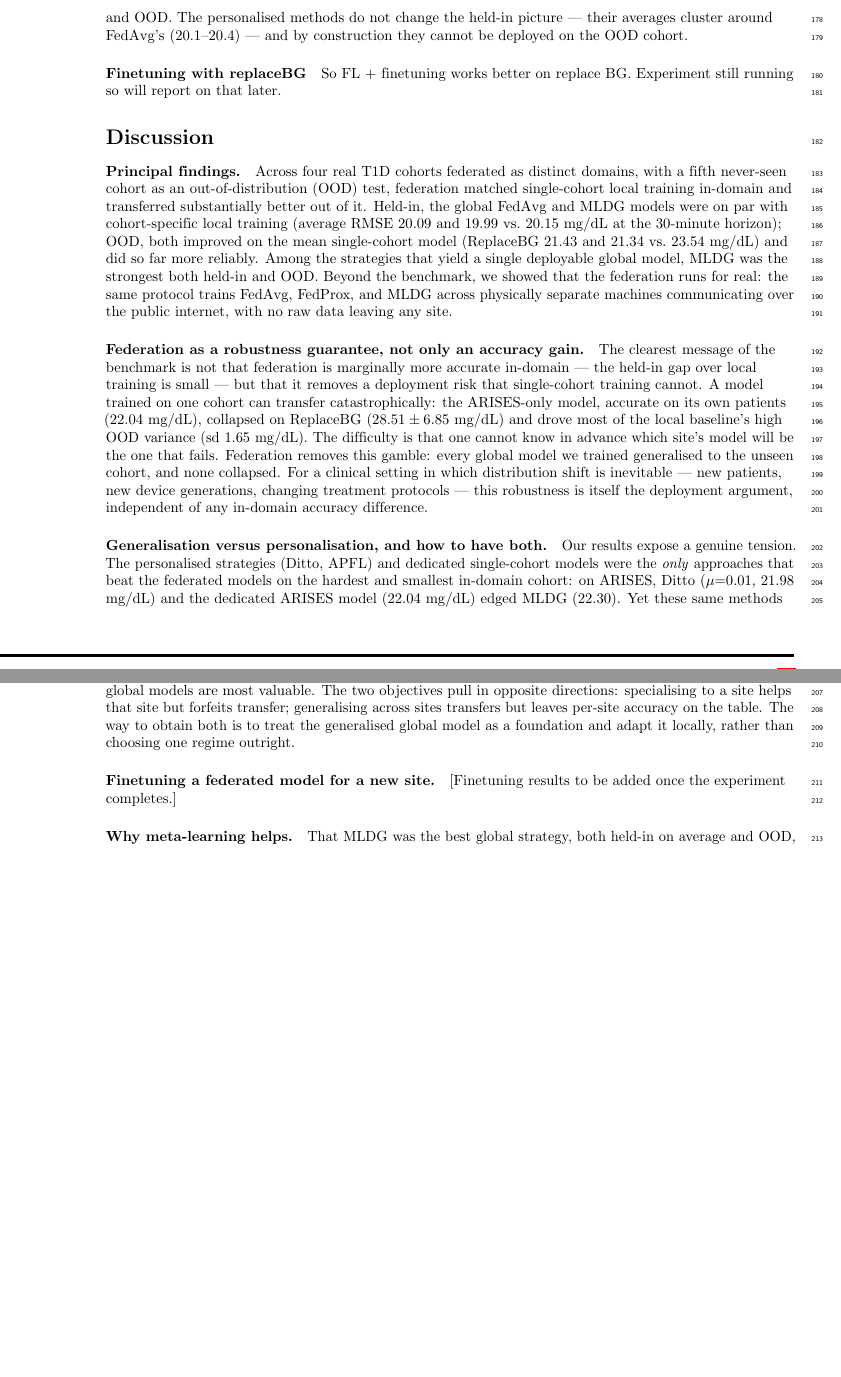
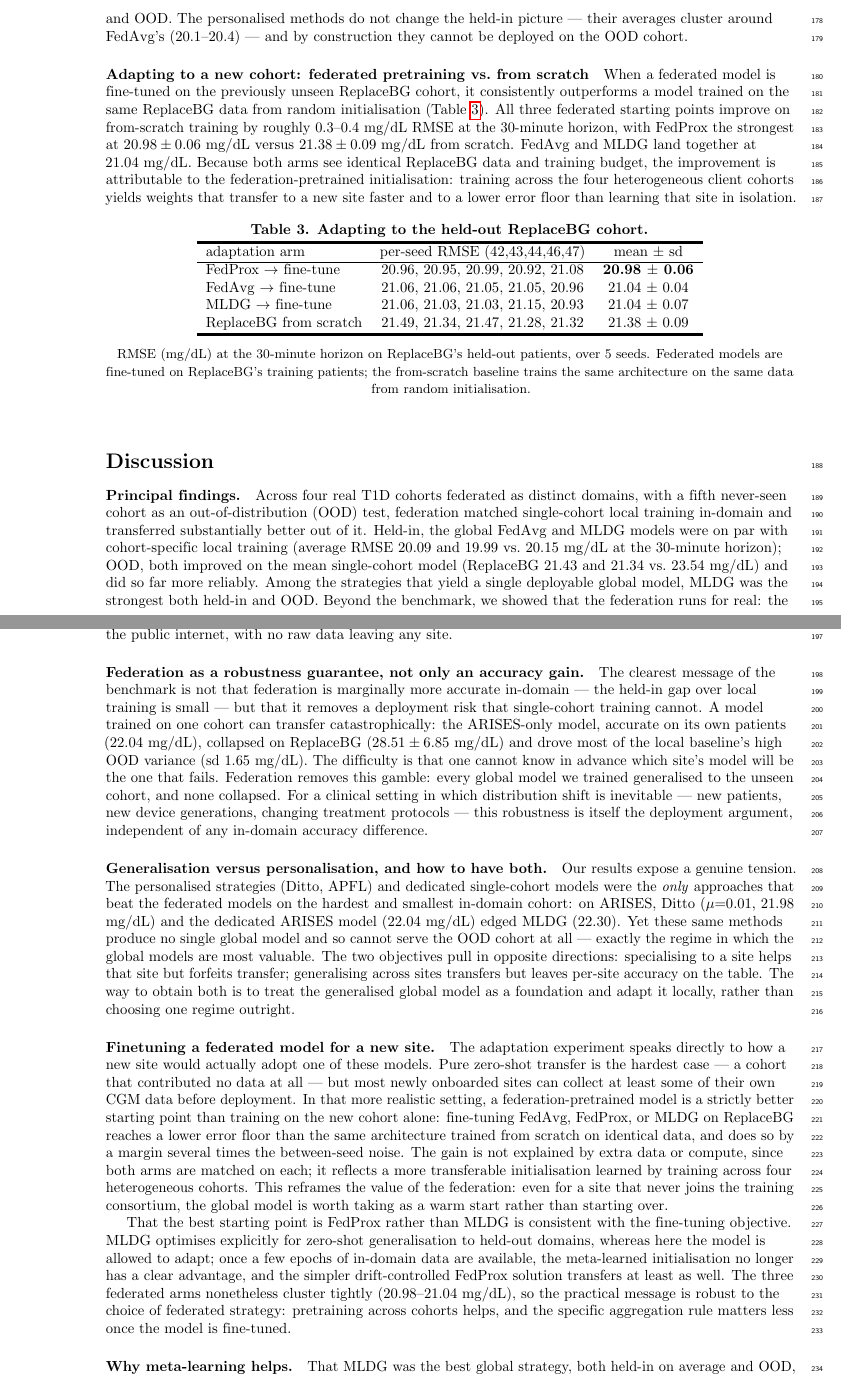
Before and after one commit to Luyuannn-unity/FLDG-blood-glucose-prediction-paper, a LaTeX document (glucose_fl_paper.tex): two parts of pages 6 and 7 of 12, joined at a grey line, cut so that both start at the same text, the shorter picture padded with empty space. Compiled offline with pdfLaTeX.

Commit message:
Updates from Overleaf

```diff
--- a/glucose_fl_paper.tex
+++ b/glucose_fl_paper.tex
@@ -452,8 +452,42 @@ OOD. The personalised methods do not change the held-in picture --- their
 averages cluster around FedAvg's ($20.1$--$20.4$) --- and by construction they
 cannot be deployed on the OOD cohort.
 
-\paragraph{Finetuning with replaceBG}
-So FL + finetuning works better on replace BG. Experiment still running so will report on that later.
+\paragraph{Adapting to a new cohort: federated pretraining vs.\ from scratch}
+
+When a federated model is fine-tuned on the previously unseen ReplaceBG cohort,
+it consistently outperforms a model trained on the same ReplaceBG data from
+random initialisation (Table~\ref{tab:replacebg-adapt}). All three federated
+starting points improve on from-scratch training by roughly $0.3$--$0.4$~mg/dL
+RMSE at the 30-minute horizon, with FedProx the strongest at
+$20.98 \pm 0.06$~mg/dL versus $21.38 \pm 0.09$~mg/dL from scratch.
+FedAvg and MLDG land together at $21.04$~mg/dL. Because both arms see identical
+ReplaceBG data and training budget, the improvement is attributable to the
+federation-pretrained initialisation: training across the four heterogeneous
+client cohorts yields weights that transfer to a new site faster and to a lower
+error floor than learning that site in isolation.
+
+\begin{table}[!ht]
+\centering
+\captionsetup{justification=centering,singlelinecheck=on}
+\caption{\bf Adapting to the held-out ReplaceBG cohort.}
+\label{tab:replacebg-adapt}
+\begin{tabular}{lcc}
+\thickhline
+adaptation arm & per-seed RMSE (42,43,44,46,47) & mean $\pm$ sd \\
+\hline
+FedProx $\rightarrow$ fine-tune & 20.96, 20.95, 20.99, 20.92, 21.08 & \textbf{20.98 $\pm$ 0.06} \\
+FedAvg $\rightarrow$ fine-tune  & 21.06, 21.06, 21.05, 21.05, 20.96 & 21.04 $\pm$ 0.04 \\
+MLDG $\rightarrow$ fine-tune    & 21.06, 21.03, 21.03, 21.15, 20.93 & 21.04 $\pm$ 0.07 \\
+ReplaceBG from scratch          & 21.49, 21.34, 21.47, 21.28, 21.32 & 21.38 $\pm$ 0.09 \\
+\thickhline
+\end{tabular}
+\begin{center}
+{\small RMSE (mg/dL) at the 30-minute horizon on ReplaceBG's held-out patients,
+over 5 seeds. Federated models are fine-tuned on ReplaceBG's training patients;
+the from-scratch baseline trains the same architecture on the same data from
+random initialisation.}
+\end{center}
+\end{table}
 
 \section*{Discussion}
 
@@ -498,15 +532,29 @@ is to treat the generalised global model as a foundation and adapt it locally,
 rather than choosing one regime outright.
 
 \paragraph{Finetuning a federated model for a new site.}
-% TODO (finetuning experiment in progress): report finetuning the global federated
-% model on ReplaceBG vs.\ training a model on ReplaceBG from scratch. Expected
-% message: the federated model is not only a better zero-shot OOD predictor but
-% also a better \emph{starting point} --- finetuning it on a new site's data beats
-% local-only training there, so a newly joining centre benefits twice (a robust
-% global model out of the box, then a personalised model that exceeds what its own
-% data could train alone). Fill in numbers and the delta over local once the runs
-% complete.
-[Finetuning results to be added once the experiment completes.]
+The adaptation experiment speaks directly to how a new site would actually adopt
+one of these models. Pure zero-shot transfer is the hardest case --- a cohort
+that contributed no data at all --- but most newly onboarded sites can collect at
+least some of their own CGM data before deployment. In that more realistic
+setting, a federation-pretrained model is a strictly better starting point than
+training on the new cohort alone: fine-tuning FedAvg, FedProx, or MLDG on
+ReplaceBG reaches a lower error floor than the same architecture trained from
+scratch on identical data, and does so by a margin several times the between-seed
+noise. The gain is not explained by extra data or compute, since both arms are
+matched on each; it reflects a more transferable initialisation learned by
+training across four heterogeneous cohorts. This reframes the value of the
+federation: even for a site that never joins the training consortium, the global
+model is worth taking as a warm start rather than starting over.
+
+That the best starting point is FedProx rather than MLDG is consistent with the
+fine-tuning objective. MLDG optimises explicitly for zero-shot generalisation to
+held-out domains, whereas here the model is allowed to adapt; once a few epochs of
+in-domain data are available, the meta-learned initialisation no longer has a
+clear advantage, and the simpler drift-controlled FedProx solution transfers at
+least as well. The three federated arms nonetheless cluster tightly
+($20.98$--$21.04$~mg/dL), so the practical message is robust to the choice of
+federated strategy: pretraining across cohorts helps, and the specific aggregation
+rule matters less once the model is fine-tuned.
 
 \paragraph{Why meta-learning helps.} That MLDG was the best global strategy, both
 held-in on average and OOD, is consistent with its objective: by splitting each
```
